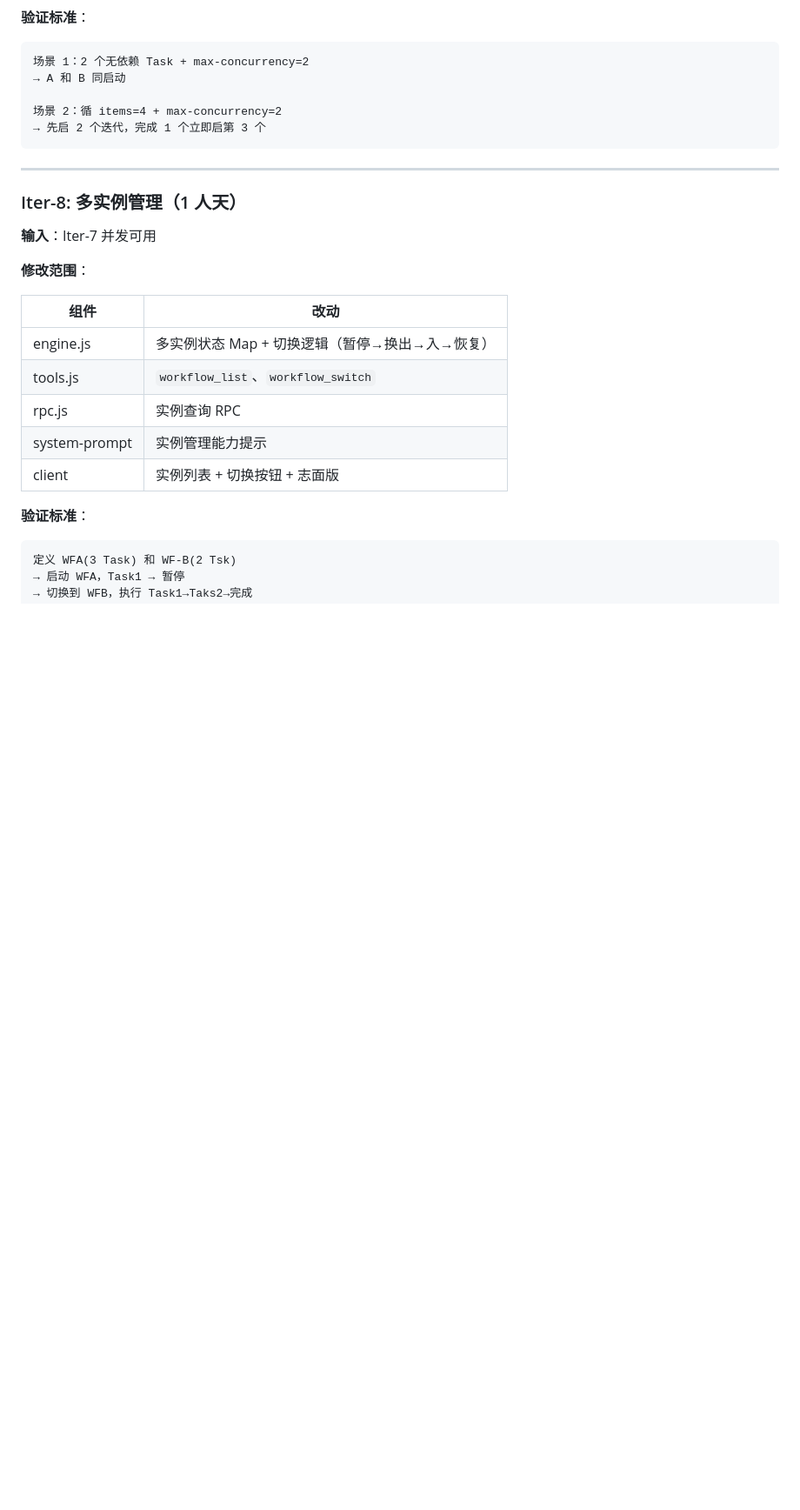
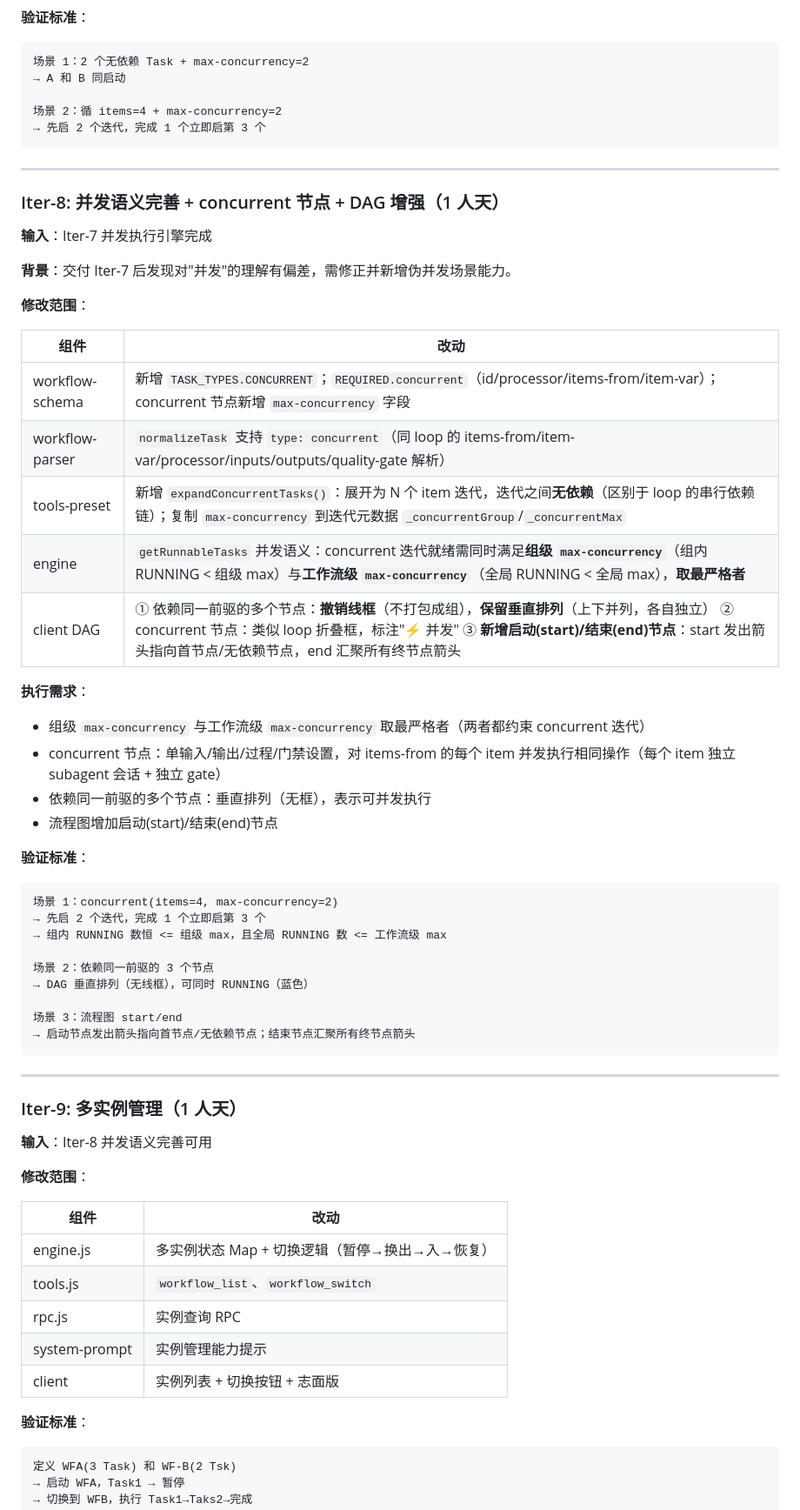
Before and after one commit to KaiRanwanui/dsh-workflow-orchestration, a Markdown page: plan/development/development-plan.md, the part around one of its changes. Shown at 87% size. Drawn GitHub-style; blank space fills up the shorter version.

````diff
--- a/plan/development/development-plan.md
+++ b/plan/development/development-plan.md
@@ -262,9 +260,47 @@ cordis_define(code.host=index.js) → cordis_run
 
 ---
 
-### Iter-8: 多实例管理（1 人天）
+### Iter-8: 并发语义完善 + concurrent 节点 + DAG 增强（1 人天）
 
-**输入**：Iter-7 并发可用
+**输入**：Iter-7 并发执行引擎完成
+
+**背景**：交付 Iter-7 后发现对"并发"的理解有偏差，需修正并新增伪并发场景能力。
+
+**修改范围**：
+
+| 组件 | 改动 |
+|------|------|
+| workflow-schema | 新增 `TASK_TYPES.CONCURRENT`；`REQUIRED.concurrent`（id/processor/items-from/item-var）；concurrent 节点新增 `max-concurrency` 字段 |
+| workflow-parser | `normalizeTask` 支持 `type: concurrent`（同 loop 的 items-from/item-var/processor/inputs/outputs/quality-gate 解析） |
+| tools-preset | 新增 `expandConcurrentTasks()`：展开为 N 个 item 迭代，迭代之间**无依赖**（区别于 loop 的串行依赖链）；复制 `max-concurrency` 到迭代元数据 `_concurrentGroup`/`_concurrentMax` |
+| engine | `getRunnableTasks` 并发语义：concurrent 迭代就绪需同时满足**组级 `max-concurrency`**（组内 RUNNING < 组级 max）与**工作流级 `max-concurrency`**（全局 RUNNING < 全局 max），**取最严格者** |
+| client DAG | ① 依赖同一前驱的多个节点：**撤销线框**（不打包成组），**保留垂直排列**（上下并列，各自独立） ② concurrent 节点：类似 loop 折叠框，标注"⚡ 并发" ③ **新增启动(start)/结束(end)节点**：start 发出箭头指向首节点/无依赖节点，end 汇聚所有终节点箭头 |
+
+**执行需求**：
+- 组级 `max-concurrency` 与工作流级 `max-concurrency` 取最严格者（两者都约束 concurrent 迭代）
+- concurrent 节点：单输入/输出/过程/门禁设置，对 items-from 的每个 item 并发执行相同操作（每个 item 独立 subagent 会话 + 独立 gate）
+- 依赖同一前驱的多个节点：垂直排列（无框），表示可并发执行
+- 流程图增加启动(start)/结束(end)节点
+
+**验证标准**：
+
+```
+场景 1：concurrent(items=4, max-concurrency=2)
+→ 先启 2 个迭代，完成 1 个立即启第 3 个
+→ 组内 RUNNING 数恒 <= 组级 max，且全局 RUNNING 数 <= 工作流级 max
+
+场景 2：依赖同一前驱的 3 个节点
+→ DAG 垂直排列（无线框），可同时 RUNNING（蓝色）
+
+场景 3：流程图 start/end
+→ 启动节点发出箭头指向首节点/无依赖节点；结束节点汇聚所有终节点箭头
+```
+
+---
+
+### Iter-9: 多实例管理（1 人天）
+
+**输入**：Iter-8 并发语义完善可用
 
 **修改范围**：
 
````
Also changed, not shown: other parts of plan/development/development-plan.md (+11 -12 lines).
